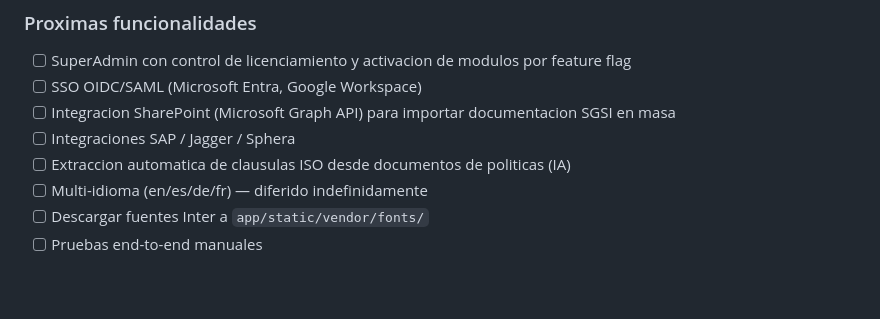
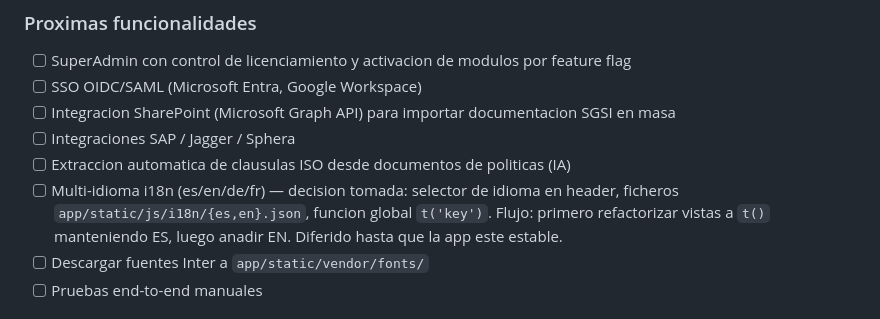
Before and after one commit to ezequielwolf22/riskhub, a Markdown page: CLAUDE.md, the part around the change. GitHub-like rendering; blank space fills up the shorter version.

Commit message:
docs: decision i18n — selector de idioma + t() + es/en.json diferido

```diff
--- a/CLAUDE.md
+++ b/CLAUDE.md
@@ -61,7 +61,10 @@ Multi-usuario con roles.
 - [ ] Integracion SharePoint (Microsoft Graph API) para importar documentacion SGSI en masa
 - [ ] Integraciones SAP / Jagger / Sphera
 - [ ] Extraccion automatica de clausulas ISO desde documentos de politicas (IA)
-- [ ] Multi-idioma (en/es/de/fr) — diferido indefinidamente
+- [ ] Multi-idioma i18n (es/en/de/fr) — decision tomada: selector de idioma en header,
+      ficheros `app/static/js/i18n/{es,en}.json`, funcion global `t('key')`.
+      Flujo: primero refactorizar vistas a `t()` manteniendo ES, luego anadir EN.
+      Diferido hasta que la app este estable.
 - [ ] Descargar fuentes Inter a `app/static/vendor/fonts/`
 - [ ] Pruebas end-to-end manuales
 
```
